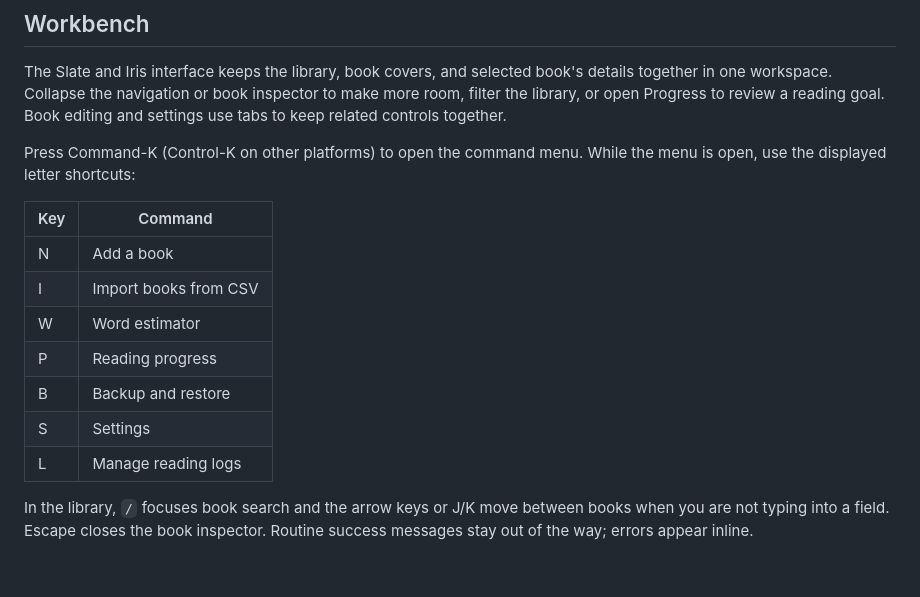
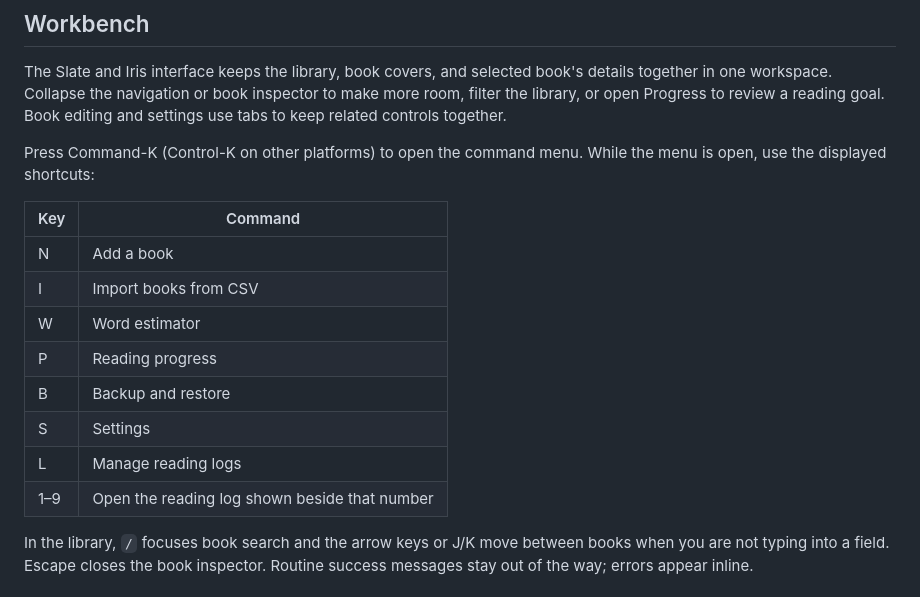
Before and after one commit to wasichu/ci-book-tracker, a Markdown page: README.md, the part around one of its changes. Rendered like a GitHub page.

Commit message:
Refresh Workbench screenshots and add reading-log shortcuts

```diff
--- a/README.md
+++ b/README.md
@@ -105,7 +131,7 @@ make more room, filter the library, or open Progress to review a reading goal.
 Book editing and settings use tabs to keep related controls together.
 
 Press Command-K (Control-K on other platforms) to open the command menu. While
-the menu is open, use the displayed letter shortcuts:
+the menu is open, use the displayed shortcuts:
 
 | Key | Command |
 | --- | --- |
@@ -116,6 +142,7 @@ the menu is open, use the displayed letter shortcuts:
 | B | Backup and restore |
 | S | Settings |
 | L | Manage reading logs |
+| 1–9 | Open the reading log shown beside that number |
 
 In the library, `/` focuses book search and the arrow keys or J/K move between
 books when you are not typing into a field. Escape closes the book inspector.
```
Also changed, not shown: other parts of README.md (+28 -2 lines), docs/screenshots/book-details.png, docs/screenshots/commands.png (added), docs/screenshots/cover-art.png, docs/screenshots/dashboard.png, docs/screenshots/home.png, docs/screenshots/progress.png (added), 4 other files.
